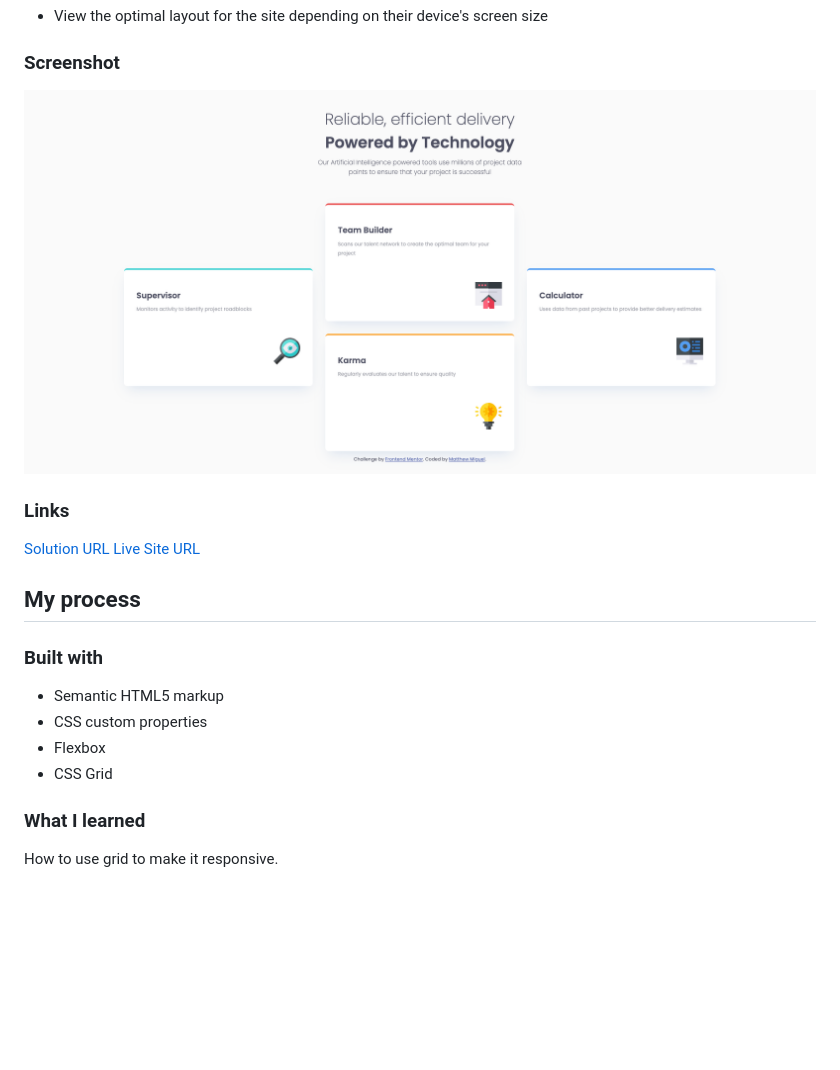
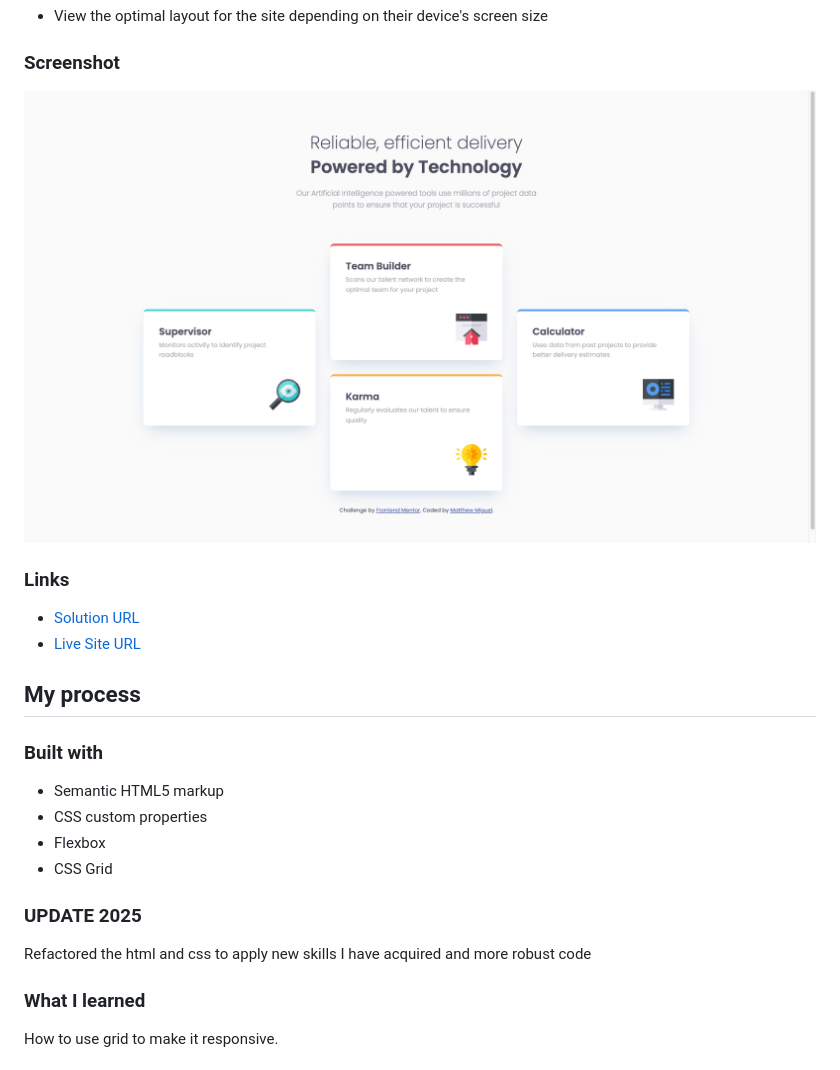
Before and after one commit to MattJM1007/Four-Card-Feature-Layout, a Markdown page: README.md, the part around the change. GitHub-like rendering; pictures changed too: screenshot.png; blank space fills up the shorter version.

Commit message:
refactored html and css

```diff
--- a/README.md
+++ b/README.md
@@ -28,8 +28,8 @@ Users should be able to:
 
 ### Links
 
-[Solution URL](https://github.com/MattJM1007/Four-Card-Feature-Layout)
-[Live Site URL](https://mattjm1007.github.io/Four-Card-Feature-Layout/)
+- [Solution URL](https://github.com/MattJM1007/Four-Card-Feature-Layout)
+- [Live Site URL](https://mattjm1007.github.io/Four-Card-Feature-Layout/)
 
 ## My process
 
@@ -39,6 +39,10 @@ Users should be able to:
 - CSS custom properties
 - Flexbox
 - CSS Grid
+
+### UPDATE 2025
+
+Refactored the html and css to apply new skills I have acquired and more robust code
 
 ### What I learned
 
```
Also changed, not shown: 3 other files.
